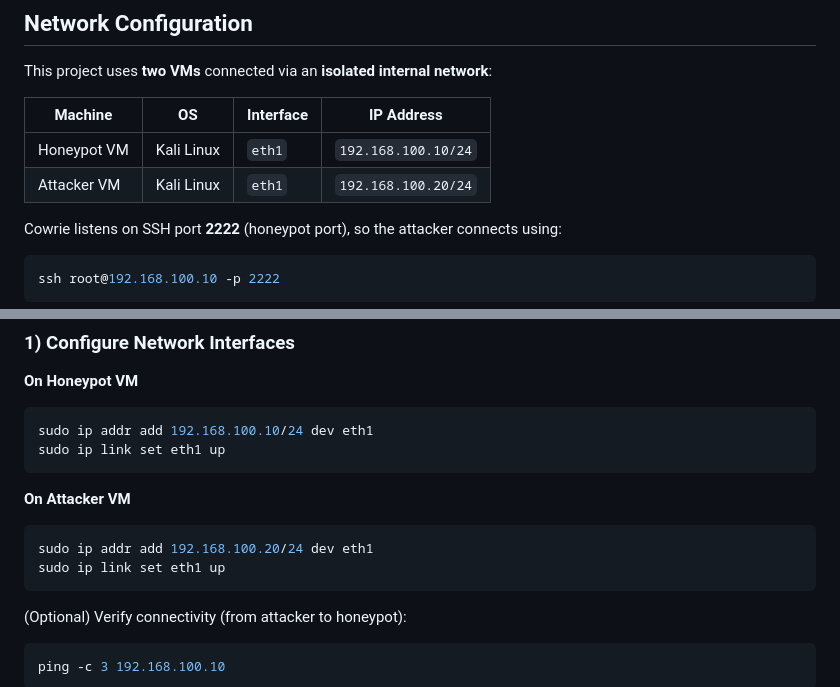
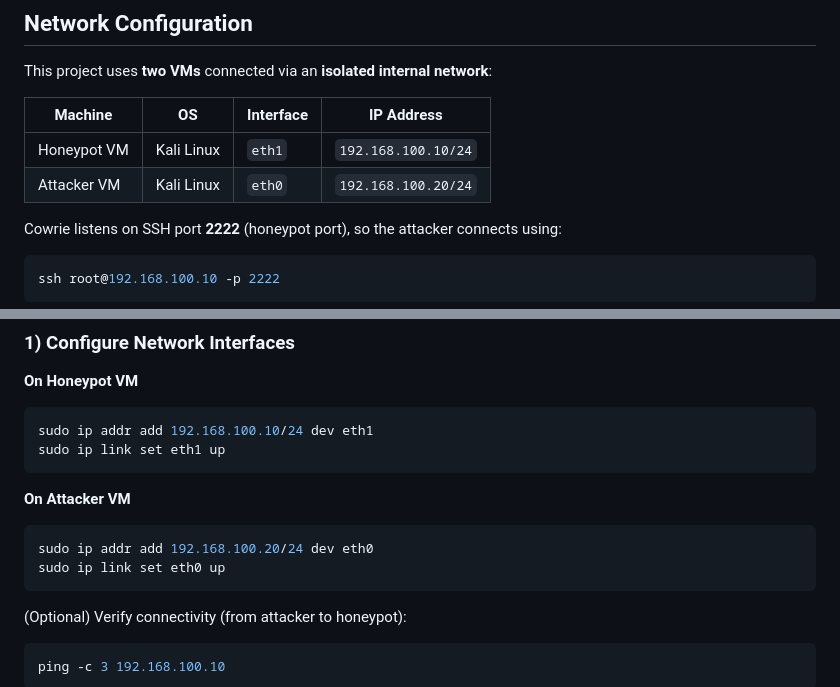
Before and after one commit to Manyan06/Honeypot-Intrusion-Monitoring-System, a Markdown page: README.md, 2 parts joined by grey strips. Drawn GitHub-style.

Commit message:
Assign IP's

````diff
--- a/README.md
+++ b/README.md
@@ -96,7 +96,7 @@ This project uses **two VMs** connected via an **isolated internal network**:
 | Machine | OS | Interface | IP Address |
 |--------|----|-----------|------------|
 | Honeypot VM | Kali Linux | `eth1` | `192.168.100.10/24` |
-| Attacker VM | Kali Linux | `eth1` | `192.168.100.20/24` |
+| Attacker VM | Kali Linux | `eth0` | `192.168.100.20/24` |
 
 Cowrie listens on SSH port **2222** (honeypot port), so the attacker connects using:
 ```bash
@@ -126,8 +126,8 @@ sudo ip link set eth1 up
 
 **On Attacker VM**
 ```bash
-sudo ip addr add 192.168.100.20/24 dev eth1
-sudo ip link set eth1 up
+sudo ip addr add 192.168.100.20/24 dev eth0
+sudo ip link set eth0 up
 ```
 
 (Optional) Verify connectivity (from attacker to honeypot):
````
